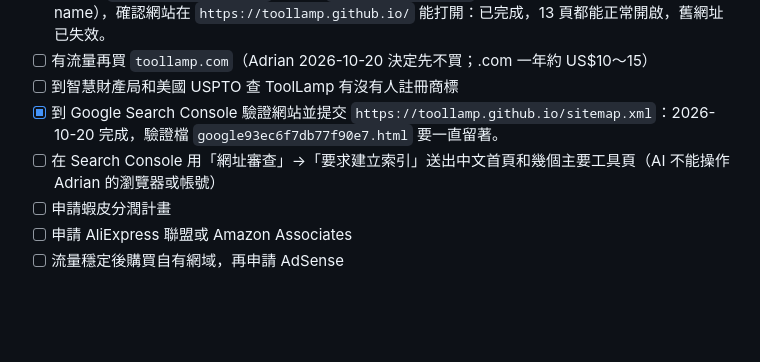
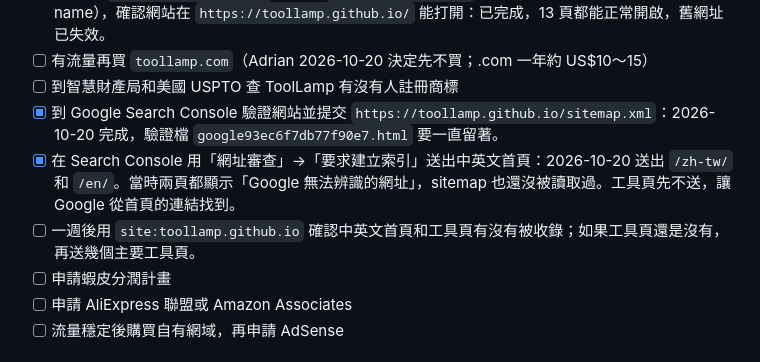
Before and after one commit to toolburrow/toolburrow.github.io, a Markdown page: PLAN.md, the part around the change. GitHub-like rendering; blank space fills up the shorter version.

Commit message:
Record the indexing requests for the two home pages
Co-Authored-By: Claude Opus 5.5 <noreply@anthropic.com>
Claude-Session: https://claude.ai/code/session_01PrvS6CzB4onw4fpZXW2s3t

```diff
--- a/PLAN.md
+++ b/PLAN.md
@@ -183,7 +183,8 @@ Adrian 2026-10-20 決定。不用登入，收藏存在瀏覽器（localStorage
 - [ ] 有流量再買 `toollamp.com`（Adrian 2026-10-20 決定先不買；.com 一年約 US$10～15）
 - [ ] 到智慧財產局和美國 USPTO 查 ToolLamp 有沒有人註冊商標
 - [x] 到 Google Search Console 驗證網站並提交 `https://toollamp.github.io/sitemap.xml`：2026-10-20 完成，驗證檔 `google93ec6f7db77f90e7.html` 要一直留著。
-- [ ] 在 Search Console 用「網址審查」→「要求建立索引」送出中文首頁和幾個主要工具頁（AI 不能操作 Adrian 的瀏覽器或帳號）
+- [x] 在 Search Console 用「網址審查」→「要求建立索引」送出中英文首頁：2026-10-20 送出 `/zh-tw/` 和 `/en/`。當時兩頁都顯示「Google 無法辨識的網址」，sitemap 也還沒被讀取過。工具頁先不送，讓 Google 從首頁的連結找到。
+- [ ] 一週後用 `site:toollamp.github.io` 確認中英文首頁和工具頁有沒有被收錄；如果工具頁還是沒有，再送幾個主要工具頁。
 - [ ] 申請蝦皮分潤計畫
 - [ ] 申請 AliExpress 聯盟或 Amazon Associates
 - [ ] 流量穩定後購買自有網域，再申請 AdSense
```
